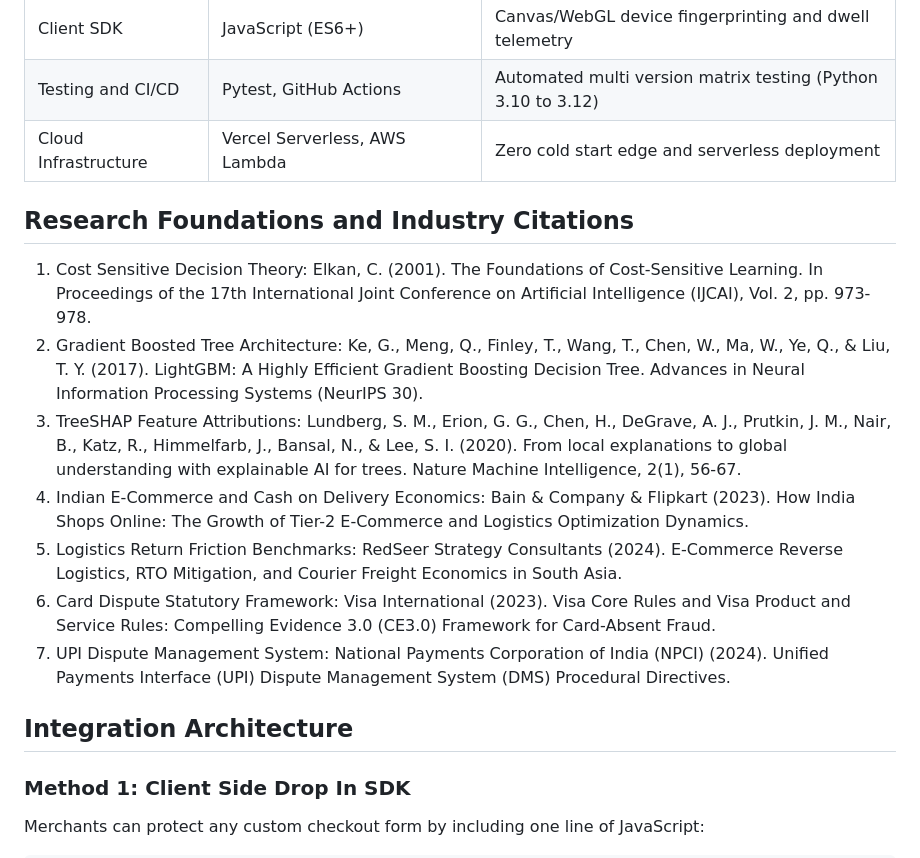
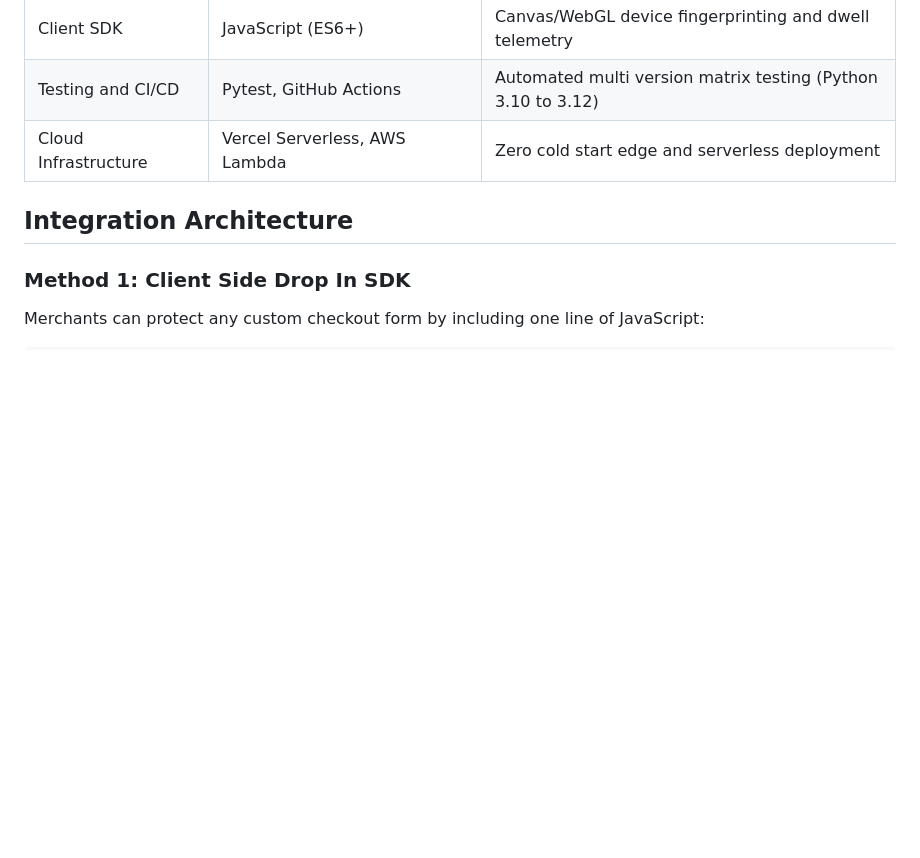
Before and after one commit to Vabs1002/Sentinel-Risk-AI, a Markdown page: README.md, the part around one of its changes. Rendered like a GitHub page; blank space fills up the shorter version.

```diff
--- a/README.md
+++ b/README.md
@@ -87,16 +99,6 @@ To catch the remaining 70 percent of potential loss orders without declining leg
 | Client SDK | JavaScript (ES6+) | Canvas/WebGL device fingerprinting and dwell telemetry |
 | Testing and CI/CD | Pytest, GitHub Actions | Automated multi version matrix testing (Python 3.10 to 3.12) |
 | Cloud Infrastructure | Vercel Serverless, AWS Lambda | Zero cold start edge and serverless deployment |
-
-## Research Foundations and Industry Citations
-
-1. Cost Sensitive Decision Theory: Elkan, C. (2001). The Foundations of Cost-Sensitive Learning. In Proceedings of the 17th International Joint Conference on Artificial Intelligence (IJCAI), Vol. 2, pp. 973-978.
-2. Gradient Boosted Tree Architecture: Ke, G., Meng, Q., Finley, T., Wang, T., Chen, W., Ma, W., Ye, Q., & Liu, T. Y. (2017). LightGBM: A Highly Efficient Gradient Boosting Decision Tree. Advances in Neural Information Processing Systems (NeurIPS 30).
-3. TreeSHAP Feature Attributions: Lundberg, S. M., Erion, G. G., Chen, H., DeGrave, A. J., Prutkin, J. M., Nair, B., Katz, R., Himmelfarb, J., Bansal, N., & Lee, S. I. (2020). From local explanations to global understanding with explainable AI for trees. Nature Machine Intelligence, 2(1), 56-67.
-4. Indian E-Commerce and Cash on Delivery Economics: Bain & Company & Flipkart (2023). How India Shops Online: The Growth of Tier-2 E-Commerce and Logistics Optimization Dynamics.
-5. Logistics Return Friction Benchmarks: RedSeer Strategy Consultants (2024). E-Commerce Reverse Logistics, RTO Mitigation, and Courier Freight Economics in South Asia.
-6. Card Dispute Statutory Framework: Visa International (2023). Visa Core Rules and Visa Product and Service Rules: Compelling Evidence 3.0 (CE3.0) Framework for Card-Absent Fraud.
-7. UPI Dispute Management System: National Payments Corporation of India (NPCI) (2024). Unified Payments Interface (UPI) Dispute Management System (DMS) Procedural Directives.
 
 ## Integration Architecture
 
```
Also changed, not shown: other parts of README.md (+16 -4 lines).
